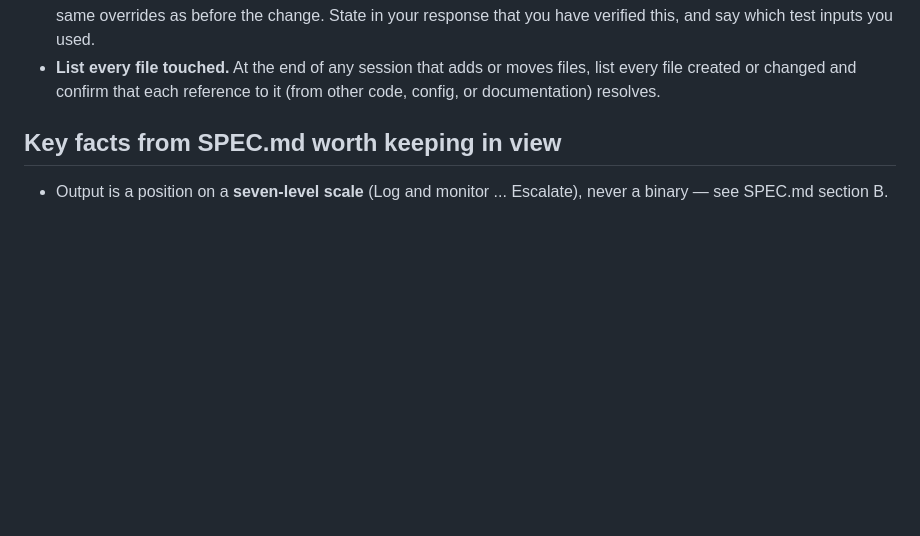
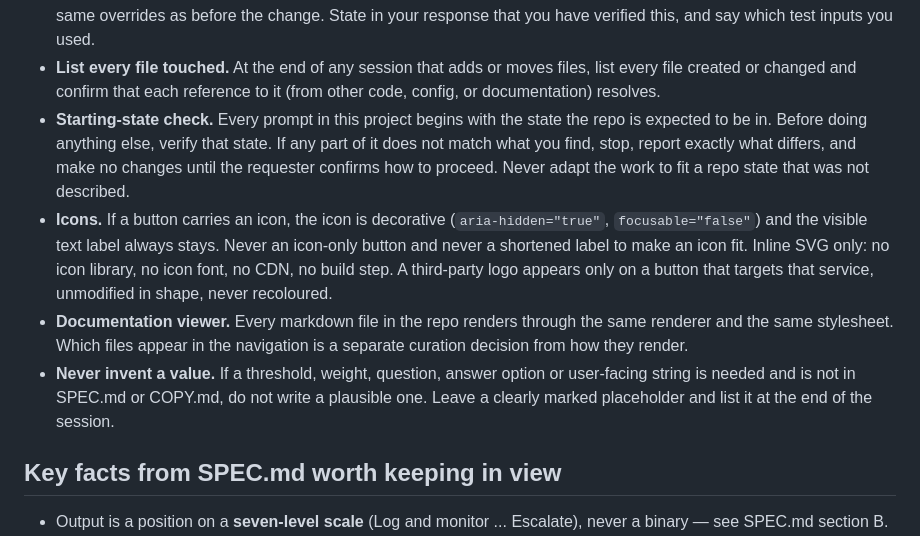
Before and after one commit to christina-xenaki/reactive-pulse-check, a Markdown page: CLAUDE.md, the part around the change. GitHub-like rendering; blank space fills up the shorter version.

Commit message:
Add starting-state check, icon, doc viewer, and no-invented-value standing instructions

```diff
--- a/CLAUDE.md
+++ b/CLAUDE.md
@@ -104,6 +104,26 @@ There is no code yet. This file defines how it is to be built.
 - **List every file touched.** At the end of any session that adds or
   moves files, list every file created or changed and confirm that each
   reference to it (from other code, config, or documentation) resolves.
+- **Starting-state check.** Every prompt in this project begins with the
+  state the repo is expected to be in. Before doing anything else, verify
+  that state. If any part of it does not match what you find, stop,
+  report exactly what differs, and make no changes until the requester
+  confirms how to proceed. Never adapt the work to fit a repo state that
+  was not described.
+- **Icons.** If a button carries an icon, the icon is decorative
+  (`aria-hidden="true"`, `focusable="false"`) and the visible text label
+  always stays. Never an icon-only button and never a shortened label to
+  make an icon fit. Inline SVG only: no icon library, no icon font, no
+  CDN, no build step. A third-party logo appears only on a button that
+  targets that service, unmodified in shape, never recoloured.
+- **Documentation viewer.** Every markdown file in the repo renders
+  through the same renderer and the same stylesheet. Which files appear
+  in the navigation is a separate curation decision from how they
+  render.
+- **Never invent a value.** If a threshold, weight, question, answer
+  option or user-facing string is needed and is not in SPEC.md or
+  COPY.md, do not write a plausible one. Leave a clearly marked
+  placeholder and list it at the end of the session.
 
 ## Key facts from SPEC.md worth keeping in view
 
```
